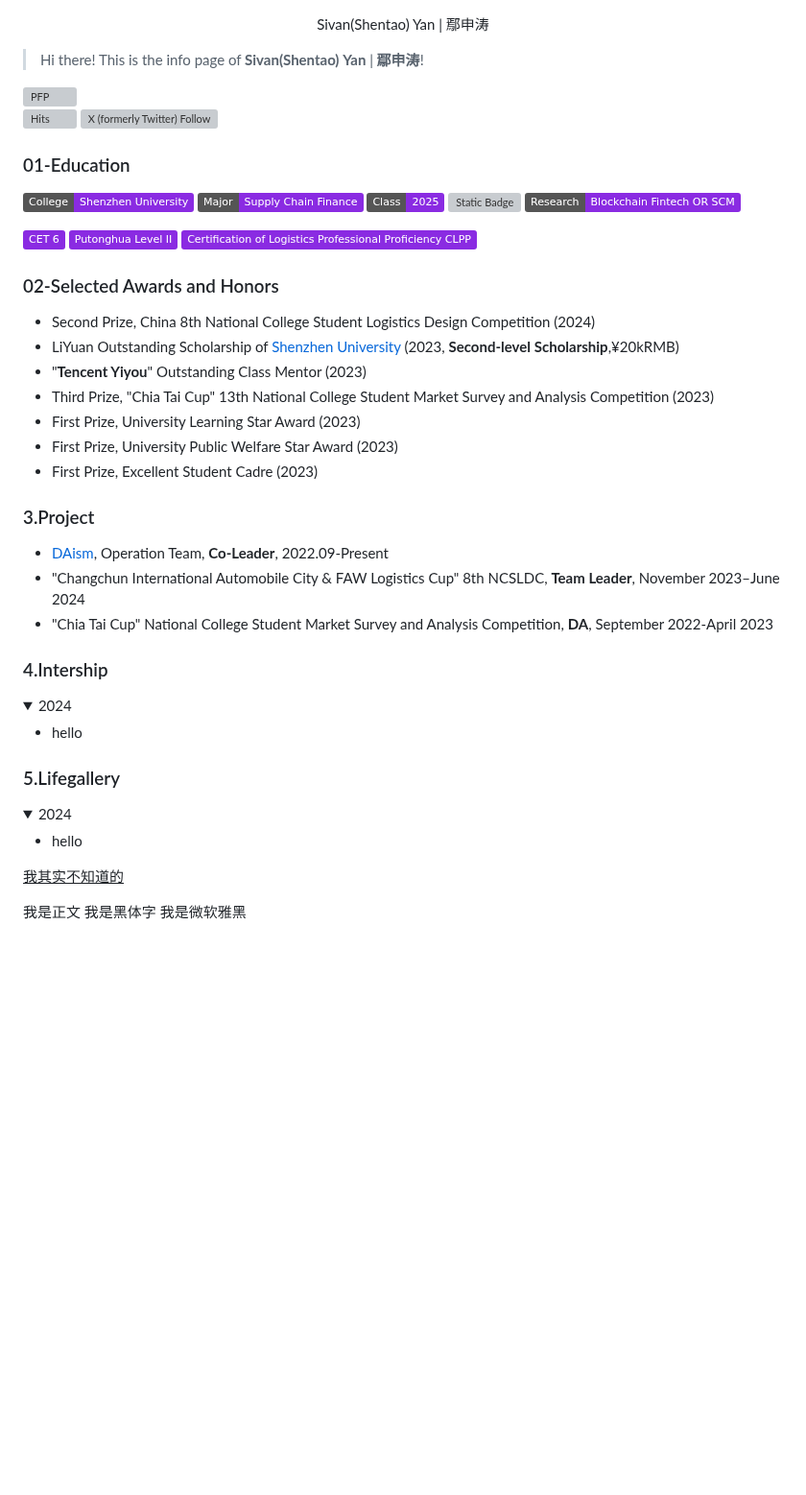
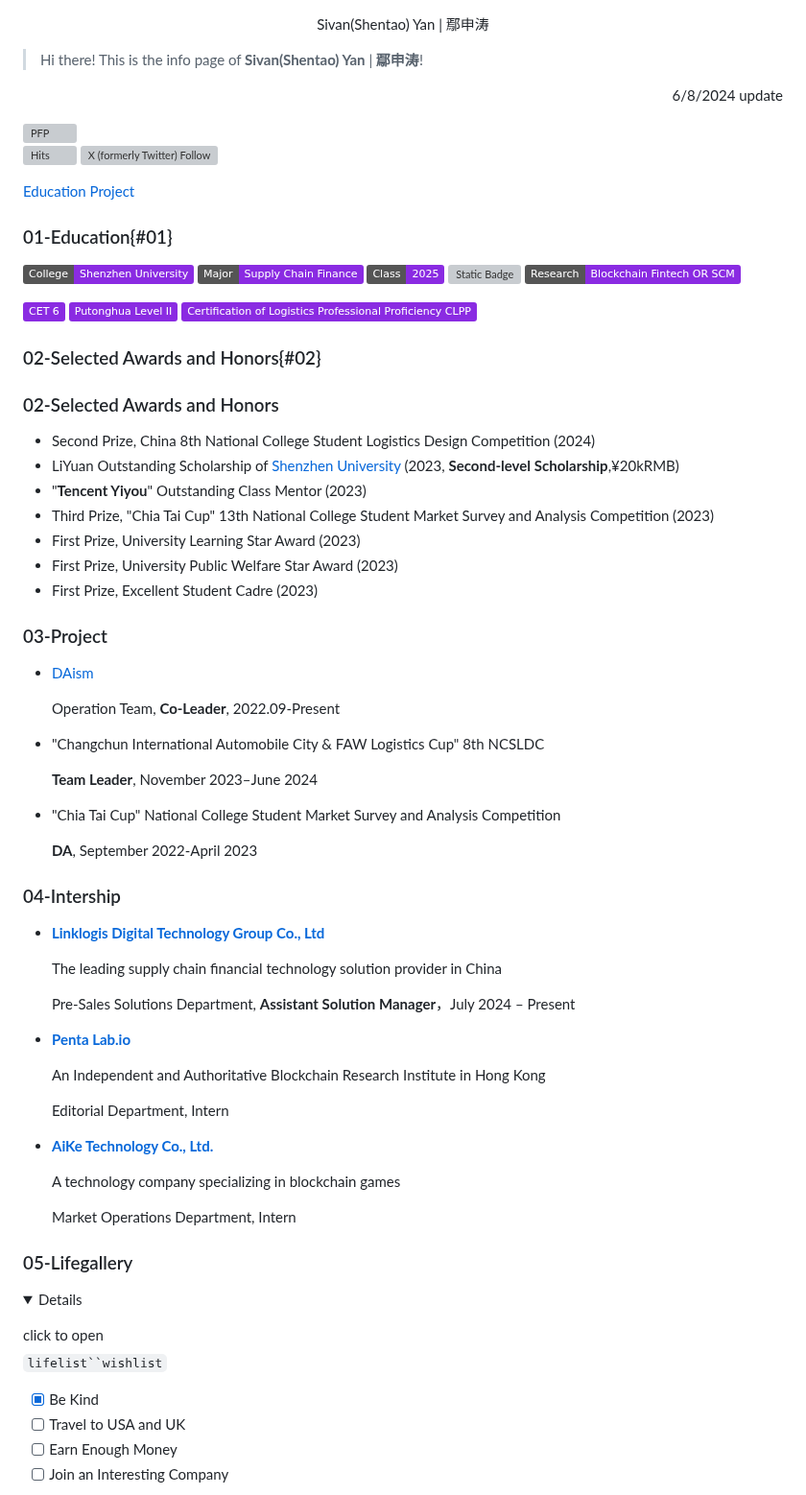
Before and after one commit to Sivanyanst/sivanyanst.github.io, a Markdown page: README.md, the part around one of its changes. Shown at 96% size. Drawn GitHub-style; folded sections open; badges without logos; blank space fills up the shorter version; grey boxes are pictures that could not be loaded.

```diff
--- a/README.md
+++ b/README.md
@@ -1,19 +1,24 @@
 <p align="center"> <font size=6>Sivan(Shentao) Yan | 鄢申涛</font> </p>
 
-> Hi there! This is the info page of **Sivan(Shentao)** **Yan** | **鄢申涛**!
+> Hi there! This is the info page of **Sivan(Shentao) Yan** | **鄢申涛**!
+
+<p align="right"> 6/8/2024 update </p>
 
 <img src="https://cdn.jsdelivr.net/gh/sivanyanst/picgo@main/img/1pfp.jpg" width = "280" height = "200" alt="PFP" div align=right/>
 
 [![Hits](https://hits.seeyoufarm.com/api/count/incr/badge.svg?url=https%3A%2F%2Fsivanyanst.github.io&count_bg=%23950040&title_bg=%23555555&icon=wechat.svg&icon_color=%23E7E7E7&title=hithere&edge_flat=false)](https://hits.seeyoufarm.com) ![X (formerly Twitter) Follow](https://img.shields.io/twitter/follow/0xJCXsivan200)
 
+[Education](#01)
+[Project](#02)
 
-### 01-Education
+### 01-Education{#01}
 
  ![Static Badge](https://img.shields.io/badge/College-Shenzhen_University-8A2BE2)  ![Static Badge](https://img.shields.io/badge/Major-Supply_Chain_Finance-8A2BE2)  ![Static Badge](https://img.shields.io/badge/Class-2025-8A2BE2)  ![Static Badge](https://img.shields.io/badge/GPA-4.08/4.50-8A2BE2)  ![Static Badge](https://img.shields.io/badge/Research-Blockchain_Fintech_OR_SCM-8A2BE2)
 
   ![Static Badge](https://img.shields.io/badge/CET%206-8A2BE2)  ![Static Badge](https://img.shields.io/badge/Putonghua%20Level%20II-8A2BE2)  ![Static Badge](https://img.shields.io/badge/Certification%20of%20Logistics%20Professional%20Proficiency%20CLPP-8A2BE2)
 
-### 02-Selected Awards and Honors
+### 02-Selected Awards and Honors{#02}
+<h3 id="02">02-Selected Awards and Honors</h3>
 
 * Second Prize, China 8th National College Student Logistics Design Competition (2024)
 * LiYuan Outstanding Scholarship of [Shenzhen University](https://en.szu.edu.cn/) (2023, **Second-level** **Scholarship**,¥20kRMB)
@@ -23,47 +28,48 @@
 * First Prize, University Public Welfare Star Award (2023)
 * First Prize, Excellent Student Cadre (2023)
 
-### 3.Project
+### 03-Project
 
-* [DAism](https://learn.daism.io/zh), Operation Team, **Co-Leader**, 2022.09-Present
-* "Changchun International Automobile City & FAW Logistics Cup" 8th NCSLDC, **Team Leader**, November 2023–June 2024
-* "Chia Tai Cup" National College Student Market Survey and Analysis Competition, **DA**, September 2022-April 2023
+* [DAism](https://learn.daism.io/zh)
 
-### 4.Intership
+  Operation Team, **Co-Leader**, 2022.09-Present
+* "Changchun International Automobile City & FAW Logistics Cup" 8th NCSLDC
 
-<details close>
-<summary> 2024 </summary>
+  **Team Leader**, November 2023–June 2024
+* "Chia Tai Cup" National College Student Market Survey and Analysis Competition
 
-* hello
+  **DA**, September 2022-April 2023
 
-</details>
+### 04-Intership
 
-### 5.Lifegallery
+* [**Linklogis Digital Technology Group Co., Ltd**](https://www.linklogis.com/ "The leading supply chain financial technology solution provider in China")
+
+  The leading supply chain financial technology solution provider in China
+
+  Pre-Sales Solutions Department, **Assistant Solution Manager**，July 2024 – Present
+* [**Penta Lab.io**](https://www.pentalab.io/ " An Independent and Authoritative Blockchain Research Institute in Hong Kong ")
+
+  An Independent and Authoritative Blockchain Research Institute in Hong Kong
+
+  Editorial Department, Intern
+* [**AiKe Technology Co., Ltd.**](https://x.com/game_pupi "A technology company specializing in blockchain games")
+
+  A technology company specializing in blockchain games
+
+  Market Operations Department, Intern
+
+### 05-Lifegallery
 
 
-<details close>
-<summary> 2024 </summary>
+<p align="right"><details close></p>
+<summary> click to open </summary>
 
-* hello
+`lifelist``wishlist`
+- [x] Be Kind
+- [ ] Travel to USA and UK
+- [ ] Earn Enough Money
+- [ ] Join an Interesting Company
 
 </details>
 
 
-
-<u>我其实不知道的</u>
-
-
-
-
-
-
-
-
-
-
-
-<font face='微软雅黑' color=8A2BE2 size=4>我是正文</font>
-<font face="微软雅黑" color=Paprika size=6>我是黑体字</font>
-<font face="微软雅黑" color=red size=4>我是微软雅黑</font>
-
-
```
Also changed, not shown: other parts of README.md (+3 -25 lines).
